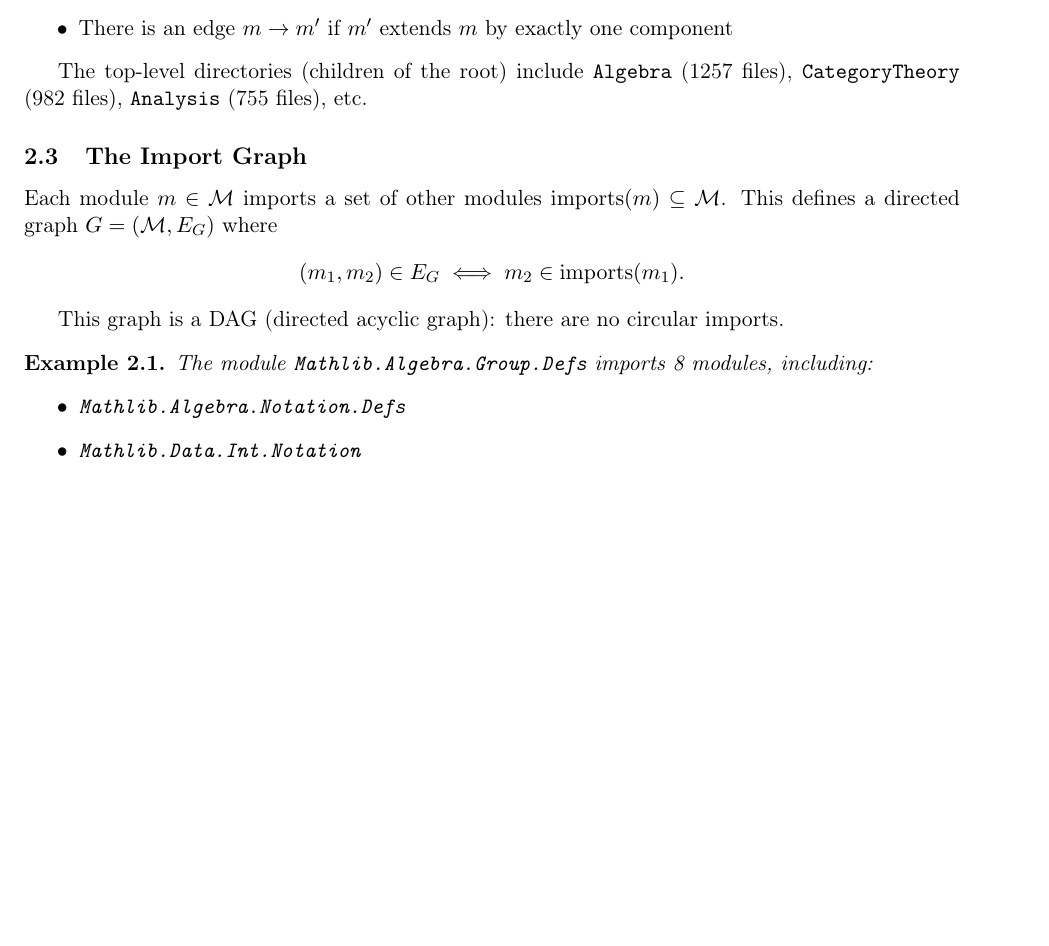
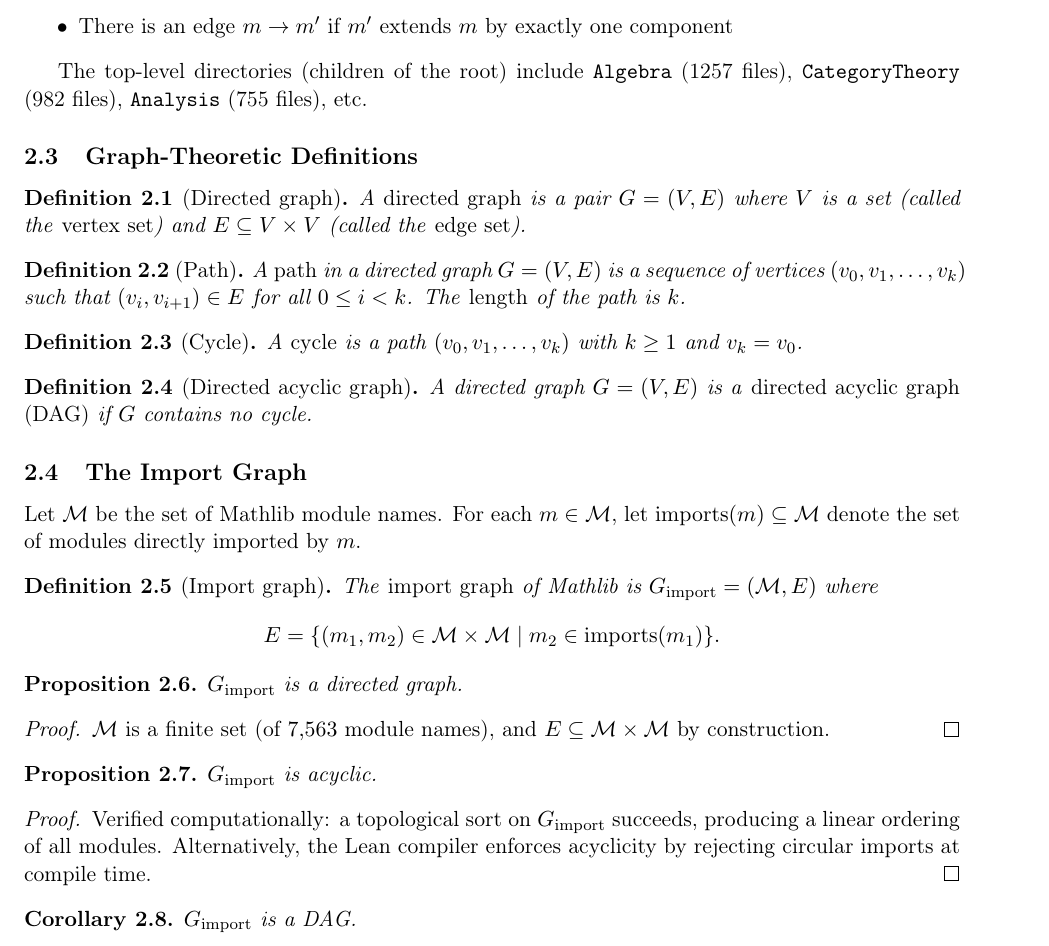
Before and after one commit to MathNetwork/MathlibGraph, a LaTeX document (mathlib-graph-structure/main.tex, which reads mathlib-graph-structure/preamble.sty, mathlib-graph-structure/sections/foundations.tex): part of page 2 of 3, cut so that both start at the same text, the shorter picture padded with empty space. Compiled offline with pdfLaTeX.

Commit message:
Add graph-theoretic definitions and formal import graph with DAG proof

```diff
--- a/mathlib-graph-structure/preamble.sty
+++ b/mathlib-graph-structure/preamble.sty
@@ -44,5 +44,7 @@
 
 % ---------- theorem environments ----------
 \newtheorem{definition}{Definition}[section]
+\newtheorem{proposition}[definition]{Proposition}
+\newtheorem{corollary}[definition]{Corollary}
 \newtheorem{property}[definition]{Property}
 \newtheorem{example}[definition]{Example}
--- a/mathlib-graph-structure/sections/foundations.tex
+++ b/mathlib-graph-structure/sections/foundations.tex
@@ -22,19 +22,51 @@ The prefix relation induces a rooted tree $T = (\mathcal{M}, E_T)$ where:
 
 The top-level directories (children of the root) include \texttt{Algebra} (1257 files), \texttt{CategoryTheory} (982 files), \texttt{Analysis} (755 files), etc.
 
+\subsection{Graph-Theoretic Definitions}
+
+\begin{definition}[Directed graph]
+A \emph{directed graph} is a pair $G = (V, E)$ where $V$ is a set (called the \emph{vertex set}) and $E \subseteq V \times V$ (called the \emph{edge set}).
+\end{definition}
+
+\begin{definition}[Path]
+A \emph{path} in a directed graph $G = (V, E)$ is a sequence of vertices $(v_0, v_1, \ldots, v_k)$ such that $(v_i, v_{i+1}) \in E$ for all $0 \leq i < k$. The \emph{length} of the path is $k$.
+\end{definition}
+
+\begin{definition}[Cycle]
+A \emph{cycle} is a path $(v_0, v_1, \ldots, v_k)$ with $k \geq 1$ and $v_k = v_0$.
+\end{definition}
+
+\begin{definition}[Directed acyclic graph]
+A directed graph $G = (V, E)$ is a \emph{directed acyclic graph (DAG)} if $G$ contains no cycle.
+\end{definition}
+
 \subsection{The Import Graph}
 
-Each module $m \in \mathcal{M}$ imports a set of other modules $\mathrm{imports}(m) \subseteq \mathcal{M}$. This defines a directed graph $G = (\mathcal{M}, E_G)$ where
+Let $\mathcal{M}$ be the set of Mathlib module names. For each $m \in \mathcal{M}$, let $\mathrm{imports}(m) \subseteq \mathcal{M}$ denote the set of modules directly imported by $m$.
+
+\begin{definition}[Import graph]
+The \emph{import graph} of Mathlib is $G_{\mathrm{import}} = (\mathcal{M}, E)$ where
 \[
-  (m_1, m_2) \in E_G \iff m_2 \in \mathrm{imports}(m_1).
+  E = \{(m_1, m_2) \in \mathcal{M} \times \mathcal{M} \mid m_2 \in \mathrm{imports}(m_1)\}.
 \]
+\end{definition}
 
-This graph is a DAG (directed acyclic graph): there are no circular imports.
+\begin{proposition}
+$G_{\mathrm{import}}$ is a directed graph.
+\end{proposition}
 
-\begin{example}
-The module \texttt{Mathlib.Algebra.Group.Defs} imports 8 modules, including:
-\begin{itemize}
-  \item \texttt{Mathlib.Algebra.Notation.Defs}
-  \item \texttt{Mathlib.Data.Int.Notation}
-\end{itemize}
-\end{example}
+\begin{proof}
+$\mathcal{M}$ is a finite set (of $7{,}563$ module names), and $E \subseteq \mathcal{M} \times \mathcal{M}$ by construction.
+\end{proof}
+
+\begin{proposition}
+$G_{\mathrm{import}}$ is acyclic.
+\end{proposition}
+
+\begin{proof}
+Verified computationally: a topological sort on $G_{\mathrm{import}}$ succeeds, producing a linear ordering of all modules. Alternatively, the Lean compiler enforces acyclicity by rejecting circular imports at compile time.
+\end{proof}
+
+\begin{corollary}
+$G_{\mathrm{import}}$ is a DAG.
+\end{corollary}
```
